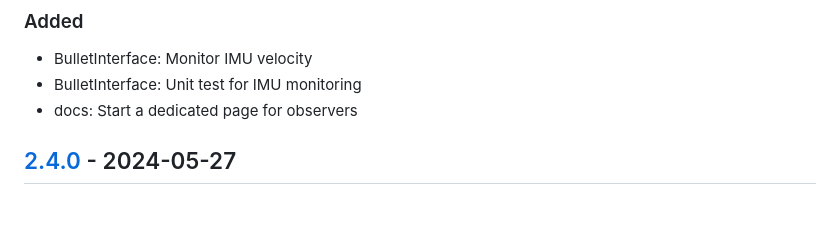
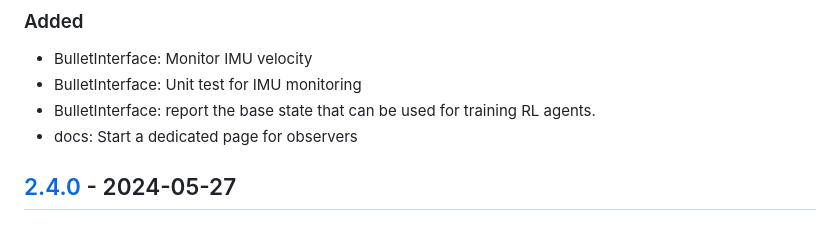
Before and after one commit to upkie/vulp, a Markdown page: CHANGELOG.md, the part around the change. Drawn GitHub-style.

Commit message:
report base pose

```diff
--- a/CHANGELOG.md
+++ b/CHANGELOG.md
@@ -8,6 +8,7 @@ All notable changes to this project will be documented in this file.
 
 - BulletInterface: Monitor IMU velocity
 - BulletInterface: Unit test for IMU monitoring
+- BulletInterface: report the base state that can be used for training RL agents.
 - docs: Start a dedicated page for observers
 
 ## [2.4.0] - 2024-05-27
```
